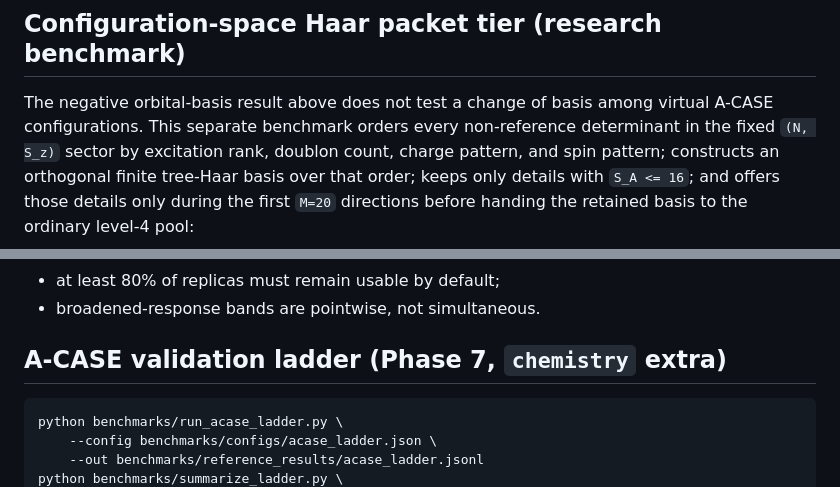
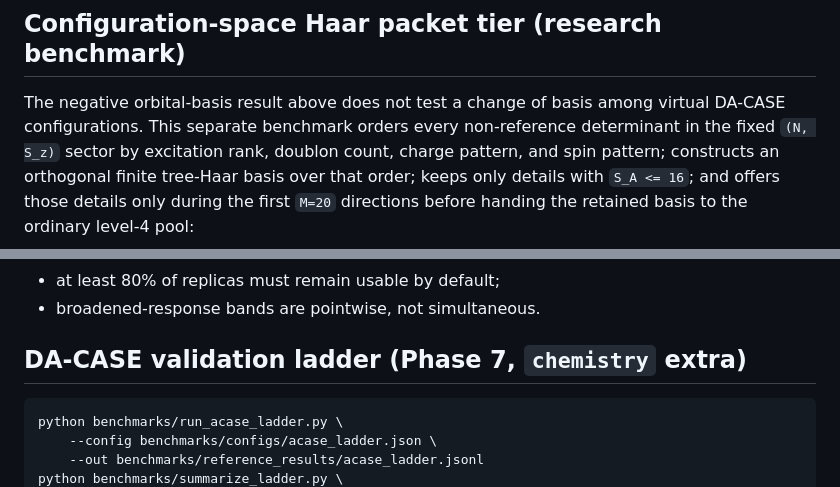
Before and after one commit to gutama/clifford_qc, a Markdown page: REPRODUCING.md, 2 parts joined by grey strips. GitHub-like rendering.

````diff
--- a/REPRODUCING.md
+++ b/REPRODUCING.md
@@ -315,7 +332,7 @@ Parameters are predeclared at the top of the script (`CHEMICAL_ACCURACY`,
 ## Configuration-space Haar packet tier (research benchmark)
 
 The negative orbital-basis result above does not test a change of basis among
-virtual A-CASE configurations.  This separate benchmark orders every
+virtual DA-CASE configurations.  This separate benchmark orders every
 non-reference determinant in the fixed `(N, S_z)` sector by excitation rank,
 doublon count, charge pattern, and spin pattern; constructs an orthogonal
 finite tree-Haar basis over that order; keeps only details with `S_A <= 16`;
@@ -531,7 +548,7 @@ The intervals are percentile diagnostics labelled `heuristic`:
 - at least 80% of replicas must remain usable by default;
 - broadened-response bands are pointwise, not simultaneous.
 
-## A-CASE validation ladder (Phase 7, `chemistry` extra)
+## DA-CASE validation ladder (Phase 7, `chemistry` extra)
 
 ```bash
 python benchmarks/run_acase_ladder.py \
````
Also changed, not shown: other parts of REPRODUCING.md (+36 -19 lines).
